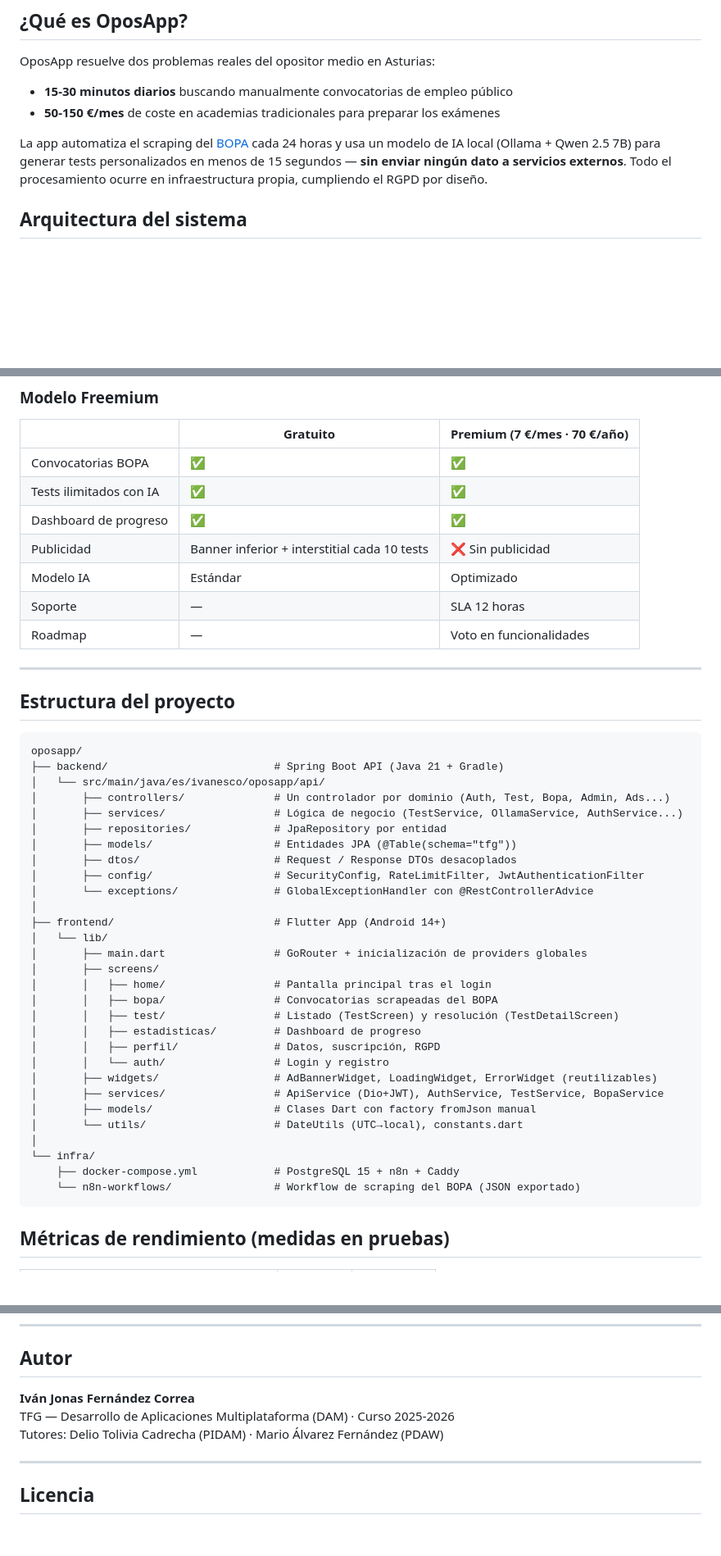
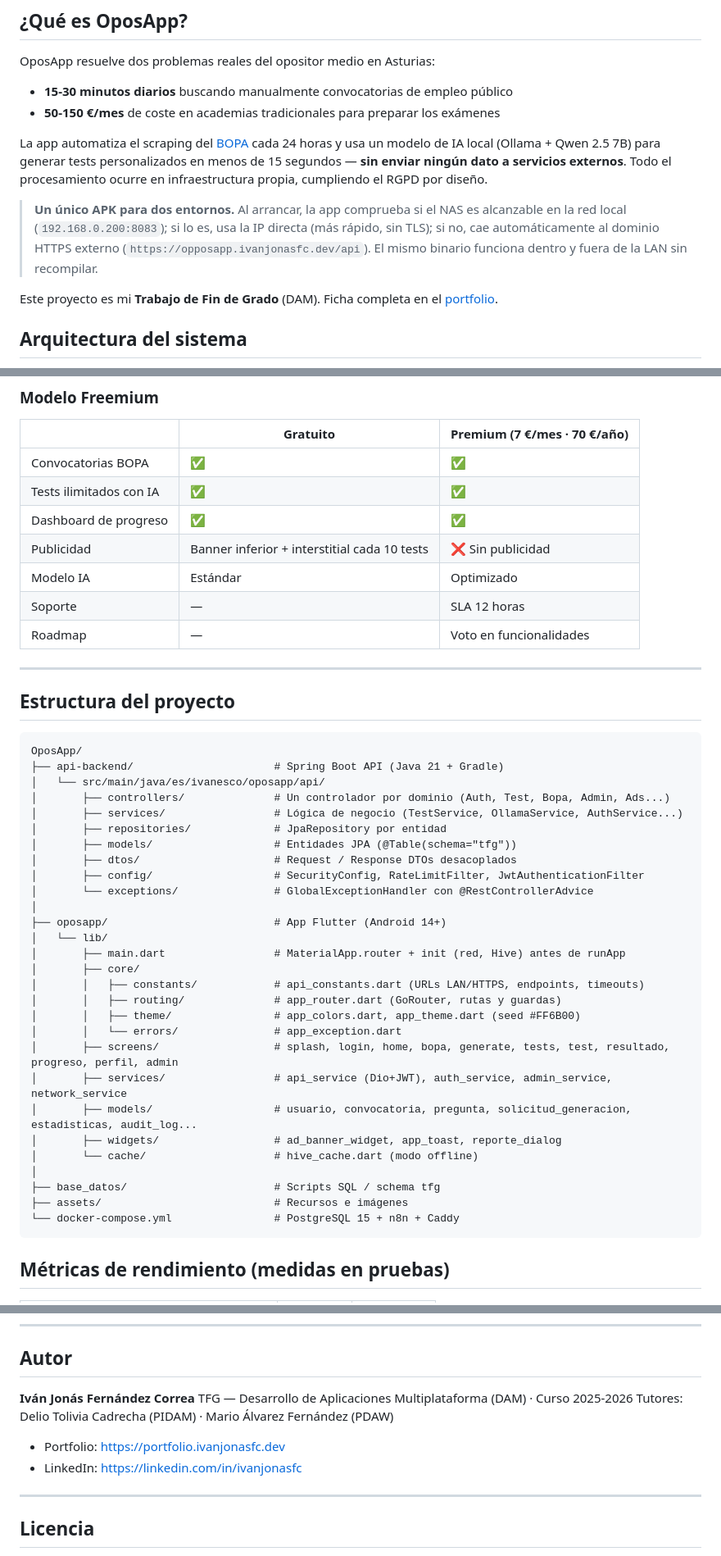
Before and after one commit to IvanjonasFC/OposApp, a Markdown page: README.md, 3 parts joined by grey strips. Shown at 82% size. GitHub-like rendering; blank space fills up the shorter version.

Commit message:
Revise README with project enhancements and clarifications
Updated README.md to enhance project details and clarify components.

````diff
--- a/README.md
+++ b/README.md
@@ -20,6 +21,10 @@ OposApp resuelve dos problemas reales del opositor medio en Asturias:
 
 La app automatiza el scraping del [BOPA](https://www.asturias.es/bopa) cada 24 horas y usa un modelo de IA local (Ollama + Qwen 2.5 7B) para generar tests personalizados en menos de 15 segundos — **sin enviar ningún dato a servicios externos**. Todo el procesamiento ocurre en infraestructura propia, cumpliendo el RGPD por diseño.
 
+> **Un único APK para dos entornos.** Al arrancar, la app comprueba si el NAS es alcanzable en la red local (`192.168.0.200:8083`); si lo es, usa la IP directa (más rápido, sin TLS); si no, cae automáticamente al dominio HTTPS externo (`https://opposapp.ivanjonasfc.dev/api`). El mismo binario funciona dentro y fuera de la LAN sin recompilar.
+
+Este proyecto es mi **Trabajo de Fin de Grado** (DAM). Ficha completa en el [portfolio](https://portfolio.ivanjonasfc.dev/proyectos/oposapp/).
+
 ## Arquitectura del sistema
 
 ```mermaid
@@ -113,10 +127,10 @@ graph TD
 
 |                         | Gratuito                                     | Premium (7 €/mes · 70 €/año) |
 | ----------------------- | -------------------------------------------- | ---------------------------- |
-| Convocatorias BOPA      | ✅                                           | ✅                           |
-| Tests ilimitados con IA | ✅                                           | ✅                           |
-| Dashboard de progreso   | ✅                                           | ✅                           |
-| Publicidad              | Banner inferior + interstitial cada 10 tests | ❌ Sin publicidad            |
+| Convocatorias BOPA      | ✅                                            | ✅                            |
+| Tests ilimitados con IA | ✅                                            | ✅                            |
+| Dashboard de progreso   | ✅                                            | ✅                            |
+| Publicidad              | Banner inferior + interstitial cada 10 tests | ❌ Sin publicidad             |
 | Modelo IA               | Estándar                                     | Optimizado                   |
 | Soporte                 | —                                            | SLA 12 horas                 |
 | Roadmap                 | —                                            | Voto en funcionalidades      |
@@ -126,8 +140,8 @@ graph TD
 ## Estructura del proyecto
 
 ```text
-oposapp/
-├── backend/                          # Spring Boot API (Java 21 + Gradle)
+OposApp/
+├── api-backend/                      # Spring Boot API (Java 21 + Gradle)
 │   └── src/main/java/es/ivanesco/oposapp/api/
 │       ├── controllers/              # Un controlador por dominio (Auth, Test, Bopa, Admin, Ads...)
 │       ├── services/                 # Lógica de negocio (TestService, OllamaService, AuthService...)
@@ -137,24 +151,23 @@ oposapp/
 │       ├── config/                   # SecurityConfig, RateLimitFilter, JwtAuthenticationFilter
 │       └── exceptions/               # GlobalExceptionHandler con @RestControllerAdvice
 │
-├── frontend/                         # Flutter App (Android 14+)
+├── oposapp/                          # App Flutter (Android 14+)
 │   └── lib/
-│       ├── main.dart                 # GoRouter + inicialización de providers globales
-│       ├── screens/
-│       │   ├── home/                 # Pantalla principal tras el login
-│       │   ├── bopa/                 # Convocatorias scrapeadas del BOPA
-│       │   ├── test/                 # Listado (TestScreen) y resolución (TestDetailScreen)
-│       │   ├── estadisticas/         # Dashboard de progreso
-│       │   ├── perfil/               # Datos, suscripción, RGPD
-│       │   └── auth/                 # Login y registro
-│       ├── widgets/                  # AdBannerWidget, LoadingWidget, ErrorWidget (reutilizables)
-│       ├── services/                 # ApiService (Dio+JWT), AuthService, TestService, BopaService
-│       ├── models/                   # Clases Dart con factory fromJson manual
-│       └── utils/                    # DateUtils (UTC→local), constants.dart
+│       ├── main.dart                 # MaterialApp.router + init (red, Hive) antes de runApp
+│       ├── core/
+│       │   ├── constants/            # api_constants.dart (URLs LAN/HTTPS, endpoints, timeouts)
+│       │   ├── routing/              # app_router.dart (GoRouter, rutas y guardas)
+│       │   ├── theme/                # app_colors.dart, app_theme.dart (seed #FF6B00)
+│       │   └── errors/               # app_exception.dart
+│       ├── screens/                  # splash, login, home, bopa, generate, tests, test, resultado, progreso, perfil, admin
+│       ├── services/                 # api_service (Dio+JWT), auth_service, admin_service, network_service
+│       ├── models/                   # usuario, convocatoria, pregunta, solicitud_generacion, estadisticas, audit_log...
+│       ├── widgets/                  # ad_banner_widget, app_toast, reporte_dialog
+│       └── cache/                    # hive_cache.dart (modo offline)
 │
-└── infra/
-    ├── docker-compose.yml            # PostgreSQL 15 + n8n + Caddy
-    └── n8n-workflows/                # Workflow de scraping del BOPA (JSON exportado)
+├── base_datos/                       # Scripts SQL / schema tfg
+├── assets/                           # Recursos e imágenes
+└── docker-compose.yml                # PostgreSQL 15 + n8n + Caddy
 ```
 
 ## Métricas de rendimiento (medidas en pruebas)
@@ -252,9 +271,12 @@ docker-compose up -d
 
 ## Autor
 
-**Iván Jonas Fernández Correa**
+**Iván Jonás Fernández Correa**
 TFG — Desarrollo de Aplicaciones Multiplataforma (DAM) · Curso 2025-2026
 Tutores: Delio Tolivia Cadrecha (PIDAM) · Mario Álvarez Fernández (PDAW)
+
+- Portfolio: https://portfolio.ivanjonasfc.dev
+- LinkedIn: https://linkedin.com/in/ivanjonasfc
 
 ---
 
````
Also changed, not shown: other parts of README.md (+48 -32 lines).
